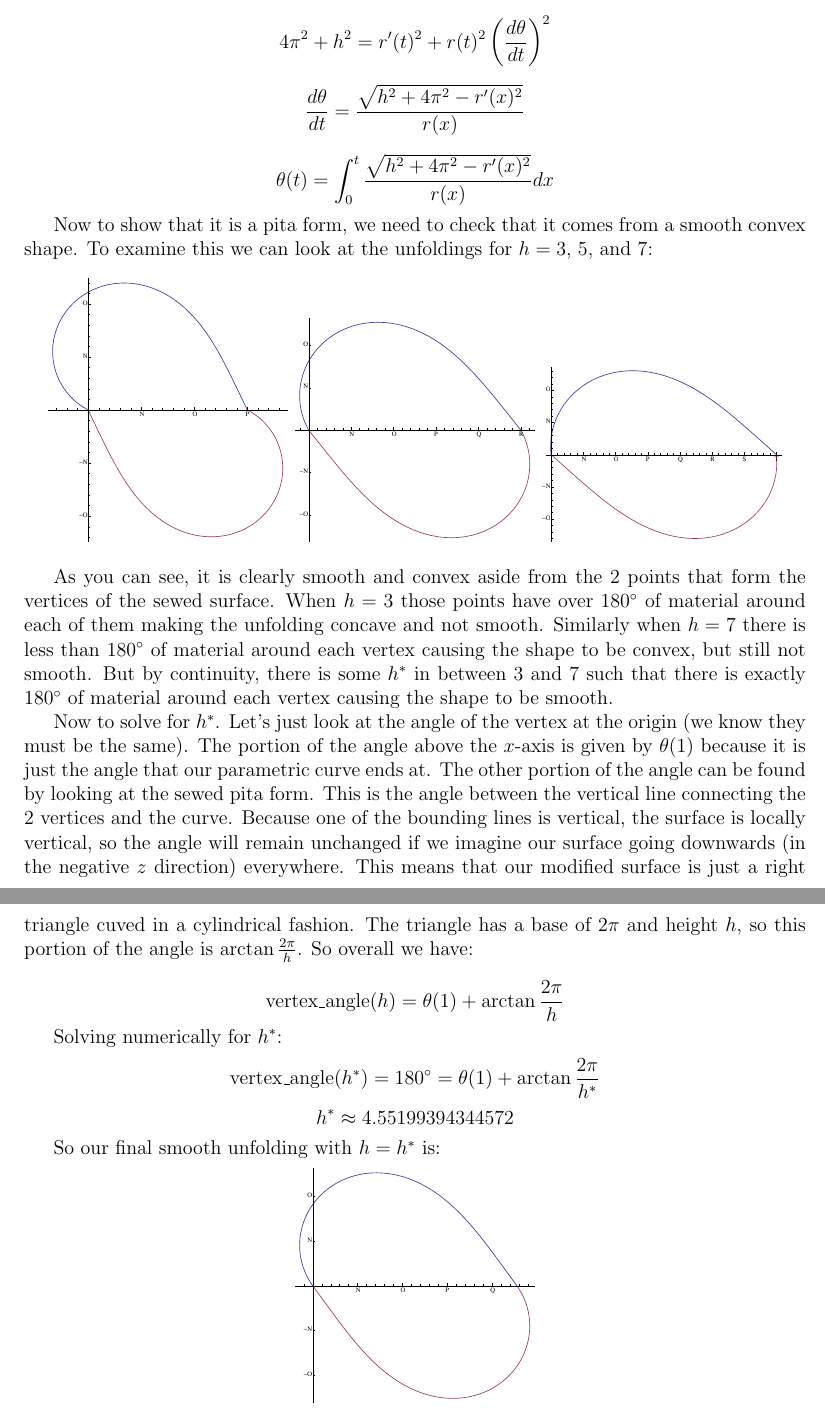
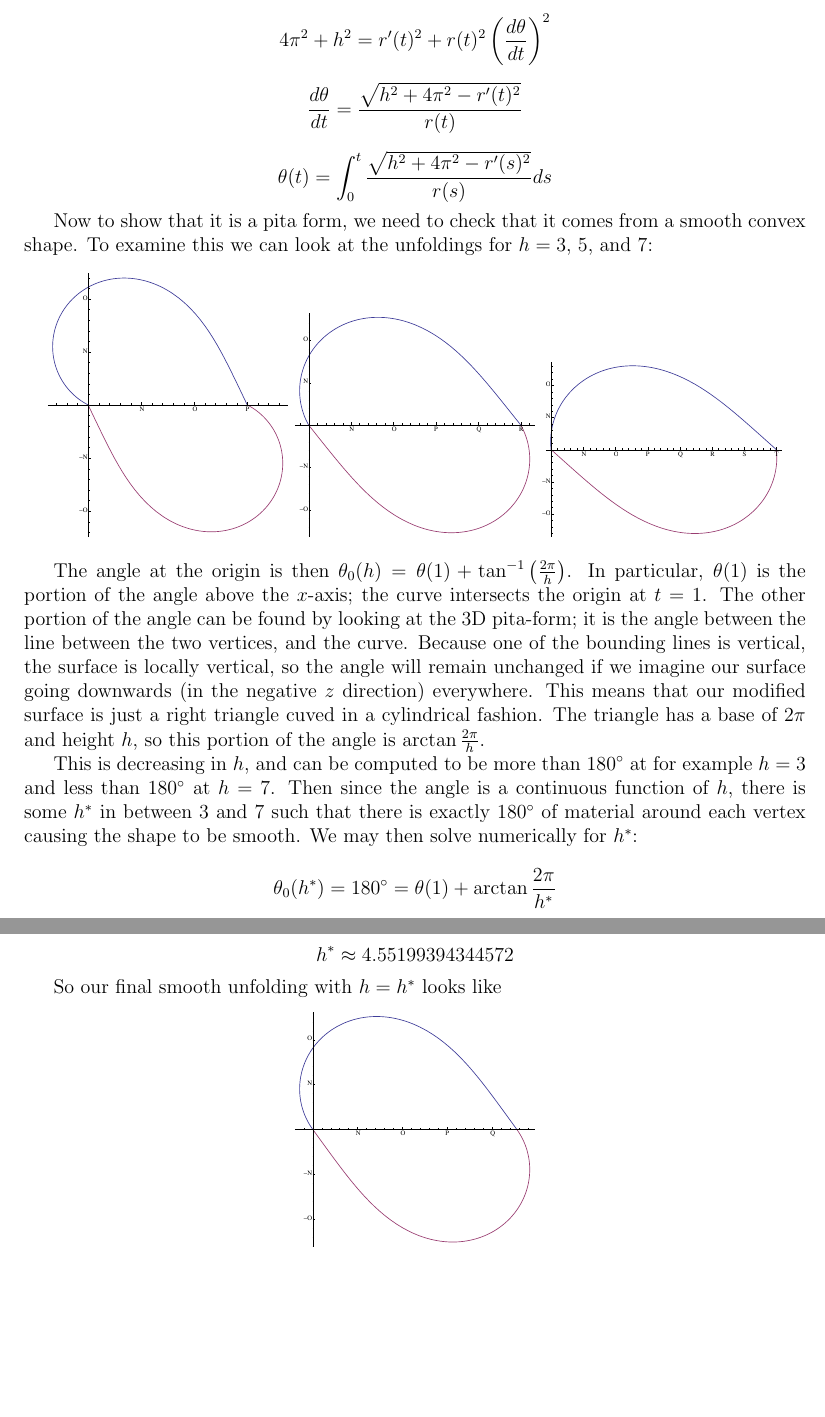
Before and after one commit to alexcole/pita-forms, a LaTeX document (writeup/writeup.tex): two parts of pages 4 and 5 of 6, joined at a grey line, cut so that both start at the same text, the shorter picture padded with empty space. Compiled offline with pdfLaTeX.

Commit message:
Reorganize the part preceeding the computation of h*.

```diff
--- a/writeup/writeup.tex
+++ b/writeup/writeup.tex
@@ -50,9 +50,9 @@ $$4 \pi^2 +h^2= \left(\frac{r(t) - r(t+dt)}{dt}\right)^2 +r(t)r(t+dt)\left(\frac
 
 $$4 \pi^2 +h^2= r'(t)^2 +r(t)^2\left(\frac{d\theta}{dt}\right)^2$$
 
-$$\frac{d\theta}{dt} = \frac{\sqrt{h^2 + 4 \pi^2 - r'(x)^2}}{r(x)} $$
+$$\frac{d\theta}{dt} = \frac{\sqrt{h^2 + 4 \pi^2 - r'(t)^2}}{r(t)} $$
 
-$$\theta(t) = \int_0^t \frac{\sqrt{h^2 + 4 \pi^2 - r'(x)^2}}{r(x)} dx$$
+$$\theta(t) = \int_0^t \frac{\sqrt{h^2 + 4 \pi^2 - r'(s)^2}}{r(s)} ds$$
 
 Now to show that it is a pita form, we need to check that it comes from a smooth convex shape. To examine this we can look at the unfoldings for $h=3$, 5, and 7:
 \begin{center}
@@ -61,17 +61,14 @@ Now to show that it is a pita form, we need to check that it comes from a smooth
 \includegraphics[scale=.4]{unfold_h=7.pdf}
 \end{center}
 
-As you can see, it is clearly smooth and convex aside from the 2 points that form the vertices of the sewed surface. When $h=3$ those points have over $180^\circ$ of material around each of them making the unfolding concave and not smooth. Similarly when $h=7$ there is less than $180^\circ$ of material around each vertex causing the shape to be convex, but still not smooth. But by continuity, there is some $h^*$ in between 3 and 7 such that there is exactly $180^\circ$ of material around each vertex causing the shape to be smooth.
+The angle at the origin is then $\theta_0(h)=\theta(1)+\tan^{-1}\left(\frac{2\pi}{h}\right)$.  In particular, $\theta(1)$ is the portion of the angle above the $x$-axis; the curve intersects the origin at $t=1$.  The other portion of the angle can be found by looking at the 3D pita-form; it is the angle between the line between the two vertices, and the curve.  Because one of the bounding lines is vertical, the surface is locally vertical, so the angle will remain unchanged if we imagine our surface going downwards (in the negative $z$ direction) everywhere. This means that our modified surface is just a right triangle cuved in a cylindrical fashion. The triangle has a base of $2\pi$ and height $h$, so this portion of the angle is $\arctan \frac{2\pi}{h}$.
 
-Now to solve for $h^*$. Let's just look at the angle of the vertex at the origin (we know they must be the same). The portion of the angle above the $x$-axis is given by $\theta(1)$ because it is just the angle that our parametric curve ends at. The other portion of the angle can be found by looking at the sewed pita form. This is the angle between the vertical line connecting the 2 vertices and the curve. Because one of the bounding lines is vertical, the surface is locally vertical, so the angle will remain unchanged if we imagine our surface going downwards (in the negative $z$ direction) everywhere. This means that our modified surface is just a right triangle cuved in a cylindrical fashion. The triangle has a base of $2\pi$ and height $h$, so this portion of the angle is $\arctan \frac{2\pi}{h}$. So overall we have:
+This is decreasing in $h$, and can be computed to be more than $180^\circ$ at for example $h=3$ and less than $180^\circ$ at $h=7$.  Then since the angle is a continuous function of $h$, there is some $h^*$ in between 3 and 7 such that there is exactly $180^\circ$ of material around each vertex causing the shape to be smooth.  We may then solve numerically for $h^*$:
 
-$$\text{vertex\_angle}(h)= \theta(1)+\arctan \frac{2\pi}{h}$$
-
-Solving numerically for $h^*$:
-$$ \text{vertex\_angle}(h^*)= 180^\circ= \theta(1)+\arctan \frac{2\pi}{h^*}$$
+$$ \theta_0(h^*)= 180^\circ= \theta(1)+\arctan \frac{2\pi}{h^*}$$
 $$h^*\approx 4.55199394344572$$
 
-So our final smooth unfolding with $h=h^*$ is:
+So our final smooth unfolding with $h=h^*$ looks like
 \begin{center}
 \includegraphics[scale=.4]{unfold_h=h*.pdf}
 \end{center}
```
Also changed, not shown: writeup/writeup.tex (4 more changed lines).
